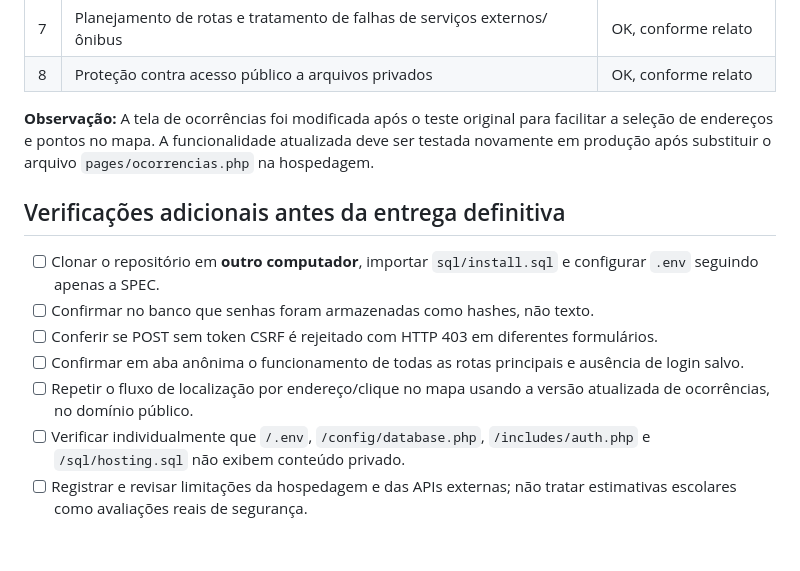
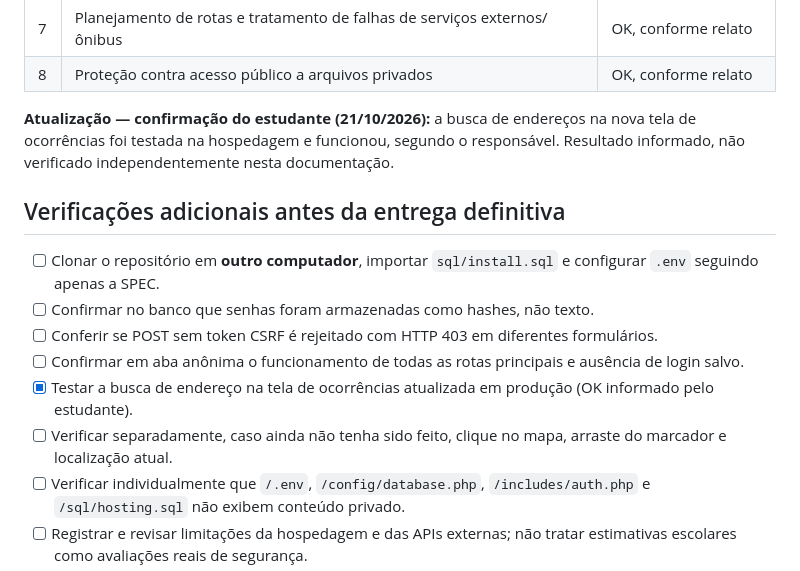
Before and after one commit to nextenshi/SafeRoute, a Markdown page: docs/TESTES_E_SEGURANCA.md, the part around the change. GitHub-like rendering; blank space fills up the shorter version.

Commit message:
Registrar validacao informada da busca de enderecos na hospedagem

```diff
--- a/docs/TESTES_E_SEGURANCA.md
+++ b/docs/TESTES_E_SEGURANCA.md
@@ -24,7 +24,7 @@ O estudante executou testes no domínio `https://saferoute.gt.tc/` e informou **
 | 7 | Planejamento de rotas e tratamento de falhas de serviços externos/ônibus | OK, conforme relato |
 | 8 | Proteção contra acesso público a arquivos privados | OK, conforme relato |
 
-**Observação:** A tela de ocorrências foi modificada após o teste original para facilitar a seleção de endereços e pontos no mapa. A funcionalidade atualizada deve ser testada novamente em produção após substituir o arquivo `pages/ocorrencias.php` na hospedagem.
+**Atualização — confirmação do estudante (21/10/2026):** a busca de endereços na nova tela de ocorrências foi testada na hospedagem e funcionou, segundo o responsável. Resultado informado, não verificado independentemente nesta documentação.
 
 ## Verificações adicionais antes da entrega definitiva
 
@@ -32,7 +32,8 @@ O estudante executou testes no domínio `https://saferoute.gt.tc/` e informou **
 - [ ] Confirmar no banco que senhas foram armazenadas como hashes, não texto.
 - [ ] Conferir se POST sem token CSRF é rejeitado com HTTP 403 em diferentes formulários.
 - [ ] Confirmar em aba anônima o funcionamento de todas as rotas principais e ausência de login salvo.
-- [ ] Repetir o fluxo de localização por endereço/clique no mapa usando a versão atualizada de ocorrências, no domínio público.
+- [x] Testar a busca de endereço na tela de ocorrências atualizada em produção (OK informado pelo estudante).
+- [ ] Verificar separadamente, caso ainda não tenha sido feito, clique no mapa, arraste do marcador e localização atual.
 - [ ] Verificar individualmente que `/.env`, `/config/database.php`, `/includes/auth.php` e `/sql/hosting.sql` não exibem conteúdo privado.
 - [ ] Registrar e revisar limitações da hospedagem e das APIs externas; não tratar estimativas escolares como avaliações reais de segurança.
 - [ ] Conferir convite de colaboração do professor `rafaelpitwak` e preservar histórico de commits genuíno.
```
